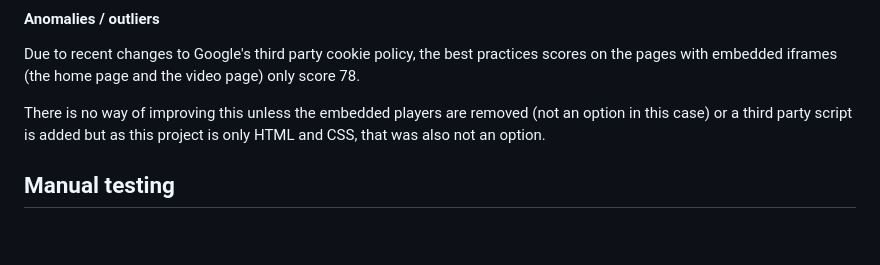
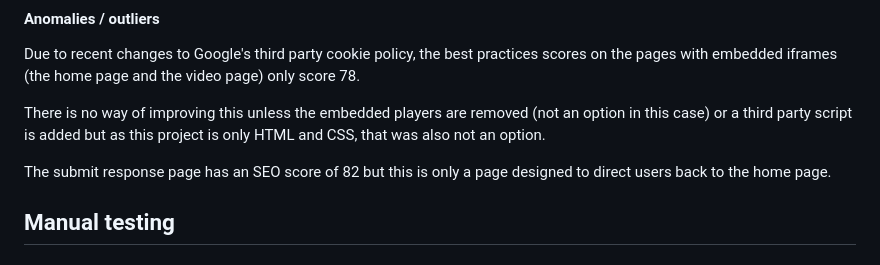
Before and after one commit to Cleg83/Resurrect-The-Bedlam-Six-, a Markdown page: testing.md, the part around the change. GitHub-like rendering; blank space fills up the shorter version.

Commit message:
Docs: Final update to testing.md

```diff
--- a/testing.md
+++ b/testing.md
@@ -54,6 +54,8 @@ Lighthouse in Chrome Devloper tools was used to test the performance, accessibil
 Due to recent changes to Google's third party cookie policy, the best practices scores on the pages with embedded iframes (the home page and the video page) only score 78.
 
 There is no way of improving this unless the embedded players are removed (not an option in this case) or a third party script is added but as this project is only HTML and CSS, that was also not an option.
+
+The submit response page has an SEO score of 82 but this is only a page designed to direct users back to the home page.
 
 
 ## Manual testing
```
